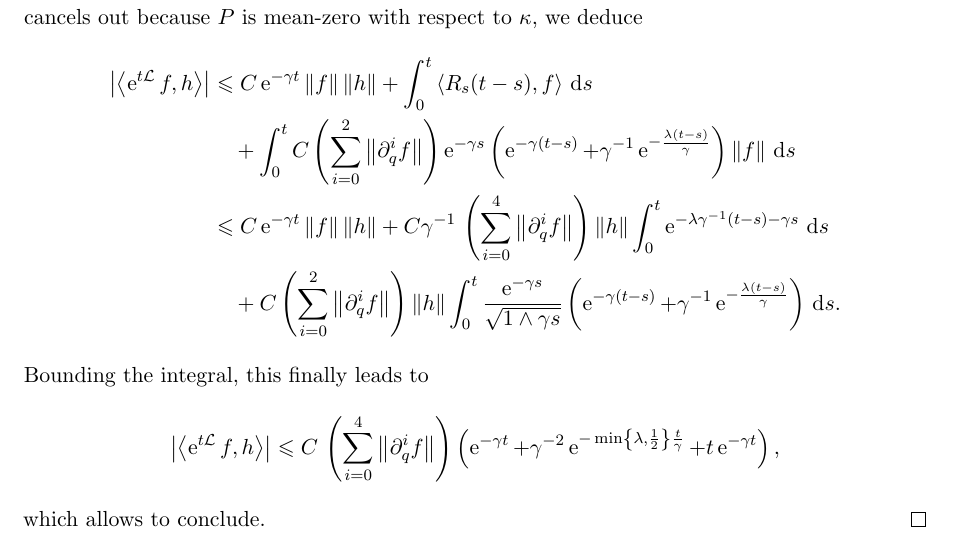
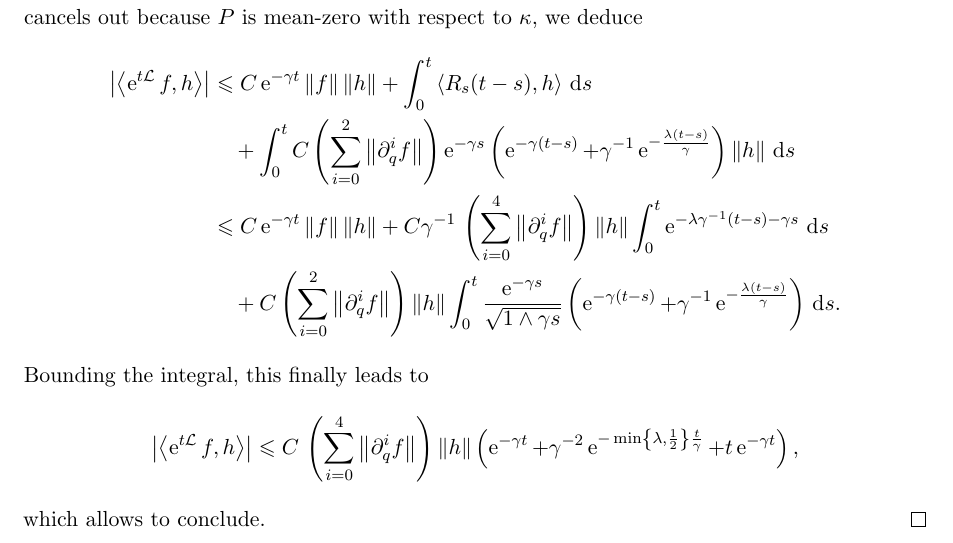
Before and after one commit to urbainvaes/Langevin-self-diffusion, a LaTeX paper (main.tex): part of page 14 of 15, cut so that both start at the same text. Compiled offline with pdfLaTeX.

Commit message:
New strategy

```diff
--- a/main.tex
+++ b/main.tex
@@ -1187,8 +1187,8 @@ We are now ready to prove~\cref{proposition:semigroup_meanzero_observable}.
         % &= \ip{Q(q) \e^{t \gamma \mathcal L_{\rm FD}} P(p)}{f}
         % + \int_{0}^{t} \ip{\e^{- (t-s) \mathcal L}  \Bigl( Q_1(q) P^s_1(p) + Q_2(q) P^s_2(p)\Bigr)}{f} \, \d s \\
         &\leq C \e^{-\gamma t} \norm{f} \norm{h}
-        + \int_{0}^t \ip{R_s(t-s)}{f} \, \d s \\
-        &\quad + \int_{0}^t C \left( \sum_{i=0}^{2} \norm{\partial_q^i f} \right) \e^{-\gamma s}\left(\e^{-\gamma (t-s)} + \gamma^{-1} \e^{-\frac{\lambda(t-s)}{\gamma}} \right) \norm{f} \, \d s \\
+        + \int_{0}^t \ip{R_s(t-s)}{h} \, \d s \\
+        &\quad + \int_{0}^t C \left( \sum_{i=0}^{2} \norm{\partial_q^i f} \right) \e^{-\gamma s}\left(\e^{-\gamma (t-s)} + \gamma^{-1} \e^{-\frac{\lambda(t-s)}{\gamma}} \right) \norm{h} \, \d s \\
         &\leq C \e^{-\gamma t} \norm{f} \norm{h}
         + C \gamma^{-1} \, \left( \sum_{i=0}^{4} \norm{\partial_q^i f} \right)  \norm{h} \int_{0}^{t}  \e^{-\lambda \gamma^{-1} (t-s) - \gamma s} \, \d s \\
         &\quad+ C \left( \sum_{i=0}^{2} \norm{\partial_q^i f} \right) \norm{h} \int_{0}^t \frac{\e^{-\gamma s}}{\sqrt{1 \wedge \gamma s}} \left(\e^{-\gamma (t-s)} + \gamma^{-1} \e^{-\frac{\lambda(t-s)}{\gamma}} \right) \, \d s.
@@ -1196,7 +1196,7 @@ We are now ready to prove~\cref{proposition:semigroup_meanzero_observable}.
     Bounding the integral, this finally leads to
     \begin{align*}
         \abs{ \ip{\e^{t \mathcal L} f}{h}}
-        \leq C \, \left( \sum_{i=0}^{4} \norm{\partial_q^i f }\right)
+        \leq C \, \left( \sum_{i=0}^{4} \norm{\partial_q^i f }\right) \norm{h}
         \left( \e^{-\gamma t} +  \gamma^{-2} \e^{-\min\left\{\lambda, \frac{1}{2}\right\} \frac{t}{\gamma}} + t\e^{-\gamma t} \right),
     \end{align*}
     which allows to conclude.
```
Also changed, not shown: main.tex (2 more changed lines).
